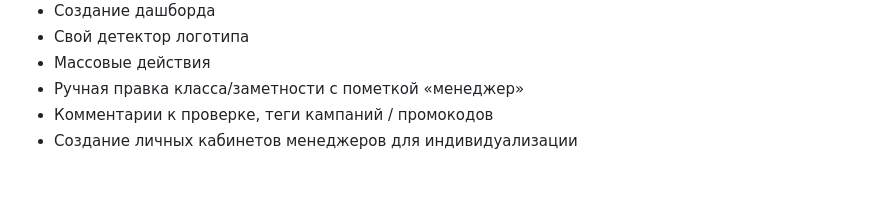
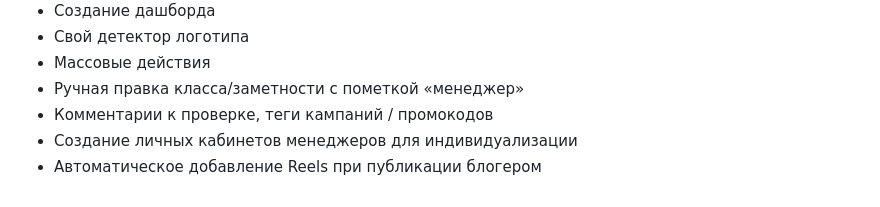
Before and after one commit to ArkhipSukharev/skycoach-reels-analyzer, a Markdown page: README.md, the part around the change. Rendered like a GitHub page.

```diff
--- a/README.md
+++ b/README.md
@@ -124,3 +124,4 @@ docker compose up -d --build
 - Ручная правка класса/заметности с пометкой «менеджер»
 - Комментарии к проверке, теги кампаний / промокодов
 - Создание личных кабинетов менеджеров для индивидуализации
+- Автоматическое добавление Reels при публикации блогером
```
